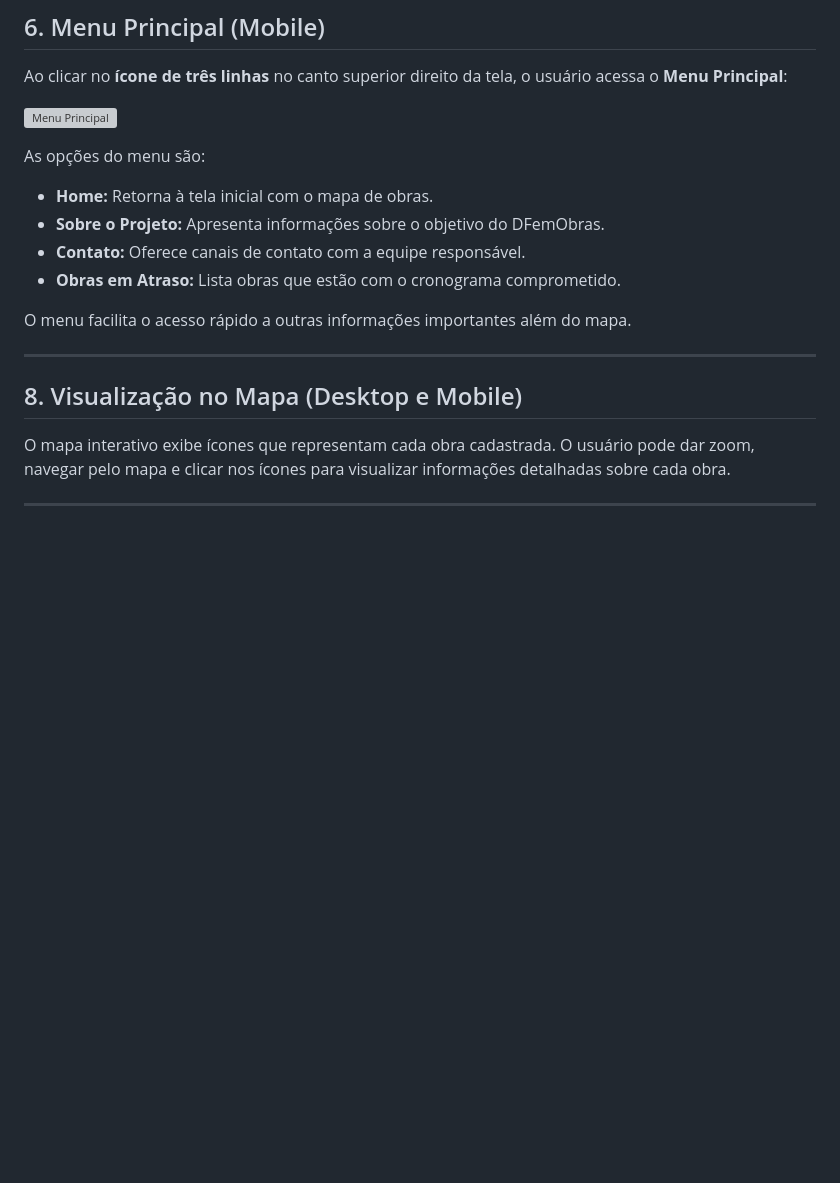
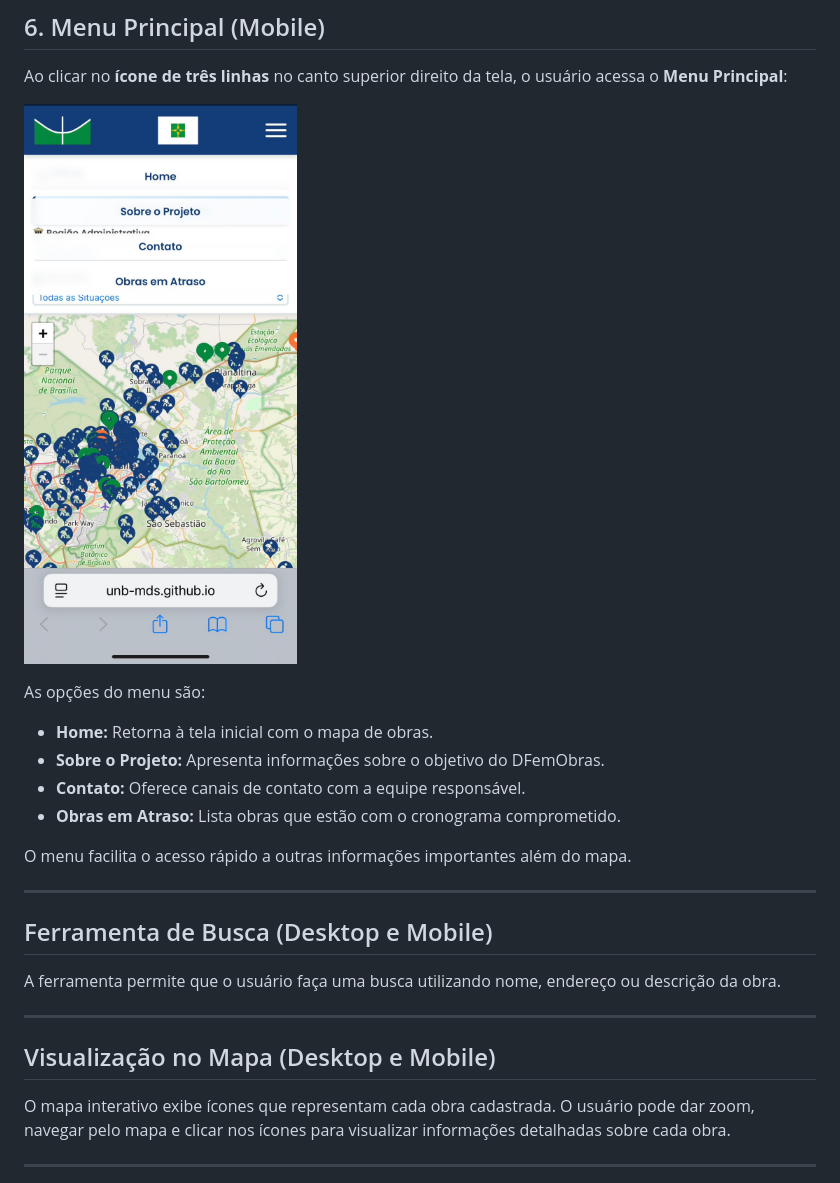
Before and after one commit to unb-mds/DFemObras-2025.1, a Markdown page: docs/Documento Responsividade/documento.md, the part around the change printed below. Drawn GitHub-style; blank space fills up the shorter version; grey boxes are pictures that could not be loaded.

```diff
--- a/docs/Documento Responsividade/documento.md
+++ b/docs/Documento Responsividade/documento.md
@@ -153,7 +153,7 @@ Para filtrar o mapa.
 
 Ao clicar no **ícone de três linhas** no canto superior direito da tela, o usuário acessa o **Menu Principal**:
 
-![Menu Principal](image5.jpg)
+![Menu Principal](https://github.com/unb-mds/DFemObras-2025.1/blob/200b2b5d3cdfe32431140b859b1f5e9da796ef72/docs/Documento%20Responsividade/menu.jpeg)
 
 As opções do menu são:
 
@@ -166,7 +166,13 @@ O menu facilita o acesso rápido a outras informações importantes além do map
 
 ---
 
-## 8. Visualização no Mapa (Desktop e Mobile)
+## Ferramenta de Busca (Desktop e Mobile)
+
+A ferramenta permite que o usuário faça uma busca utilizando nome, endereço ou descrição da obra.
+
+---
+
+## Visualização no Mapa (Desktop e Mobile)
 
 O mapa interativo exibe ícones que representam cada obra cadastrada. O usuário pode dar zoom, navegar pelo mapa e clicar nos ícones para visualizar informações detalhadas sobre cada obra.
 
```
Also changed, not shown: other parts of docs/Documento Responsividade/documento.md (+13 -13 lines).
